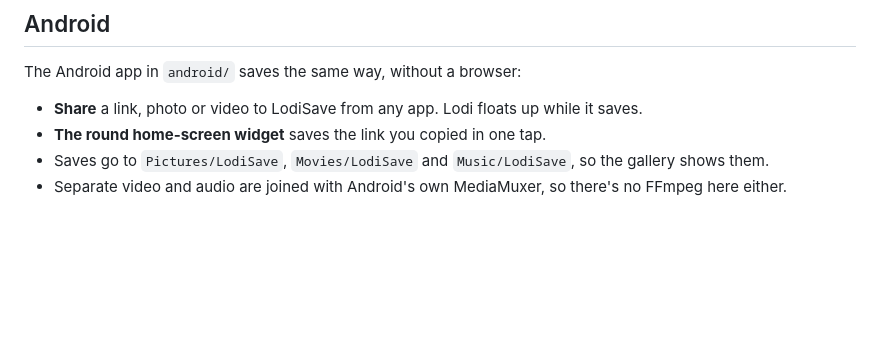
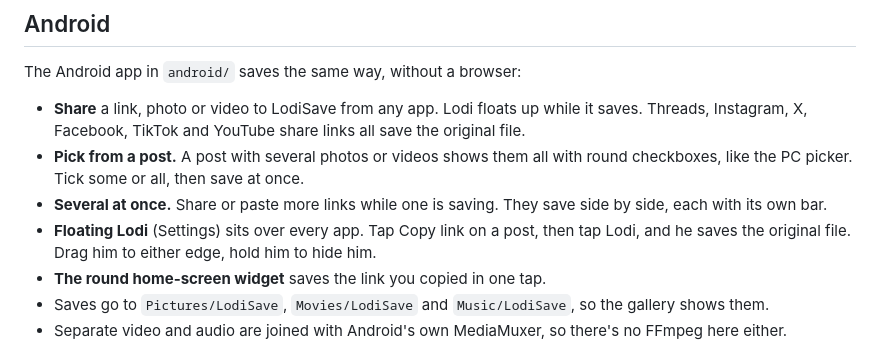
Before and after one commit to jherobred/LodiSave, a Markdown page: README.md, the part around the change. GitHub-like rendering; blank space fills up the shorter version.

Commit message:
Document picking from a post, saving several at once and the floating Lodi

```diff
--- a/README.md
+++ b/README.md
@@ -32,7 +32,10 @@ Saves go to `Downloads\LodiSave`. If Windows Security's Controlled folder access
 
 The Android app in `android/` saves the same way, without a browser:
 
-- **Share** a link, photo or video to LodiSave from any app. Lodi floats up while it saves.
+- **Share** a link, photo or video to LodiSave from any app. Lodi floats up while it saves. Threads, Instagram, X, Facebook, TikTok and YouTube share links all save the original file.
+- **Pick from a post.** A post with several photos or videos shows them all with round checkboxes, like the PC picker. Tick some or all, then save at once.
+- **Several at once.** Share or paste more links while one is saving. They save side by side, each with its own bar.
+- **Floating Lodi** (Settings) sits over every app. Tap Copy link on a post, then tap Lodi, and he saves the original file. Drag him to either edge, hold him to hide him.
 - **The round home-screen widget** saves the link you copied in one tap.
 - Saves go to `Pictures/LodiSave`, `Movies/LodiSave` and `Music/LodiSave`, so the gallery shows them.
 - Separate video and audio are joined with Android's own MediaMuxer, so there's no FFmpeg here either.
```
